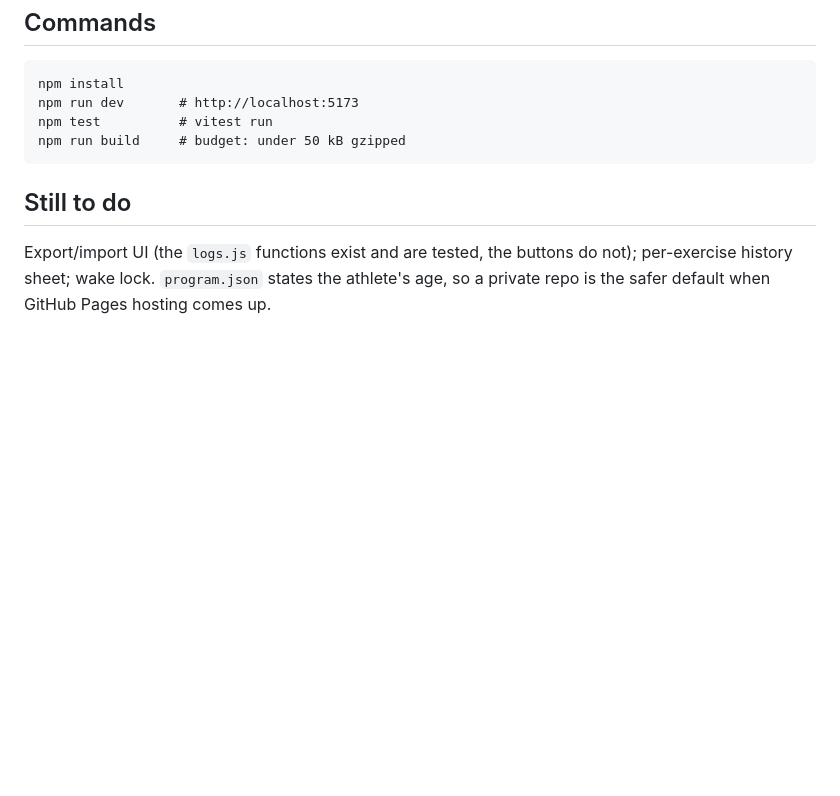
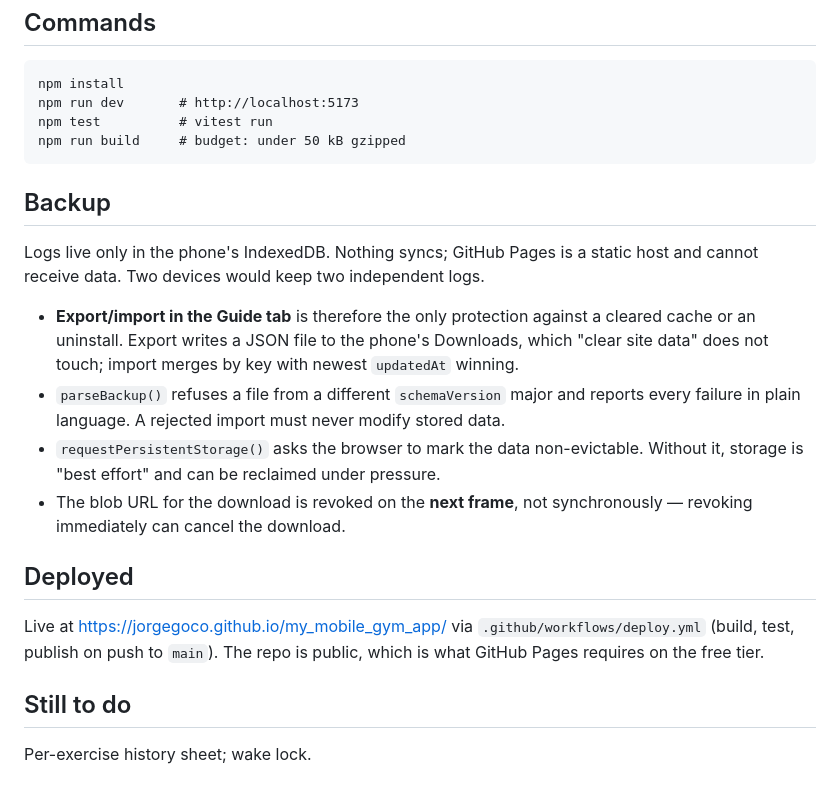
Before and after one commit to jorgegoco/my_mobile_gym_app, a Markdown page: CLAUDE.md, the part around the change. GitHub-like rendering; blank space fills up the shorter version.

Commit message:
Update CLAUDE.md for backup and deployment

```diff
--- a/CLAUDE.md
+++ b/CLAUDE.md
@@ -96,8 +96,27 @@ The spec was written before the PDF was available. Where they disagree, this fil
     npm test          # vitest run
     npm run build     # budget: under 50 kB gzipped
 
+## Backup
+
+Logs live only in the phone's IndexedDB. Nothing syncs; GitHub Pages is a static host and cannot
+receive data. Two devices would keep two independent logs.
+
+- **Export/import in the Guide tab** is therefore the only protection against a cleared cache or an
+  uninstall. Export writes a JSON file to the phone's Downloads, which "clear site data" does not
+  touch; import merges by key with newest `updatedAt` winning.
+- `parseBackup()` refuses a file from a different `schemaVersion` major and reports every failure in
+  plain language. A rejected import must never modify stored data.
+- `requestPersistentStorage()` asks the browser to mark the data non-evictable. Without it, storage
+  is "best effort" and can be reclaimed under pressure.
+- The blob URL for the download is revoked on the **next frame**, not synchronously — revoking
+  immediately can cancel the download.
+
+## Deployed
+
+Live at https://jorgegoco.github.io/my_mobile_gym_app/ via `.github/workflows/deploy.yml` (build,
+test, publish on push to `main`). The repo is public, which is what GitHub Pages requires on the free
+tier.
+
 ## Still to do
 
-Export/import UI (the `logs.js` functions exist and are tested, the buttons do not); per-exercise
-history sheet; wake lock. `program.json` states the athlete's age, so a private repo is the safer
-default when GitHub Pages hosting comes up.
+Per-exercise history sheet; wake lock.
```
